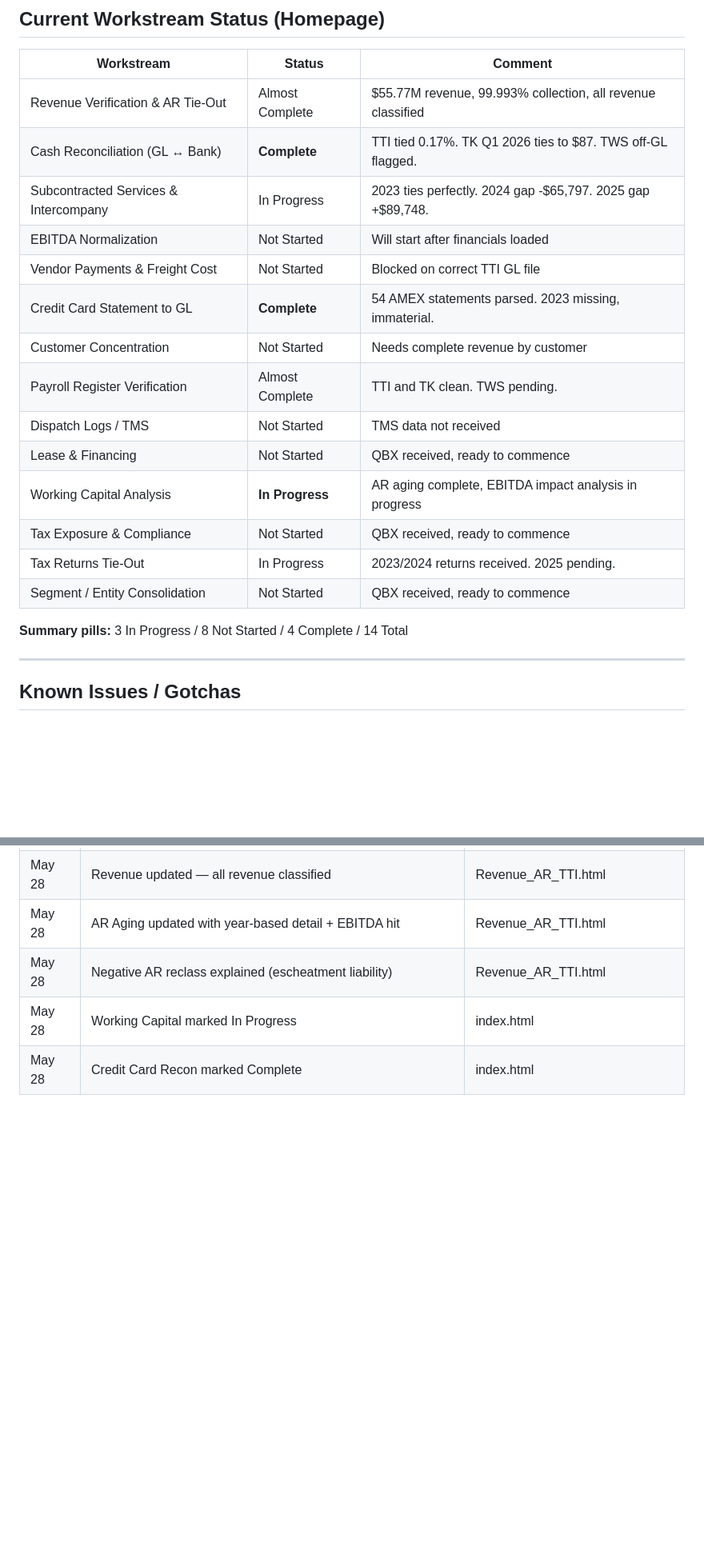
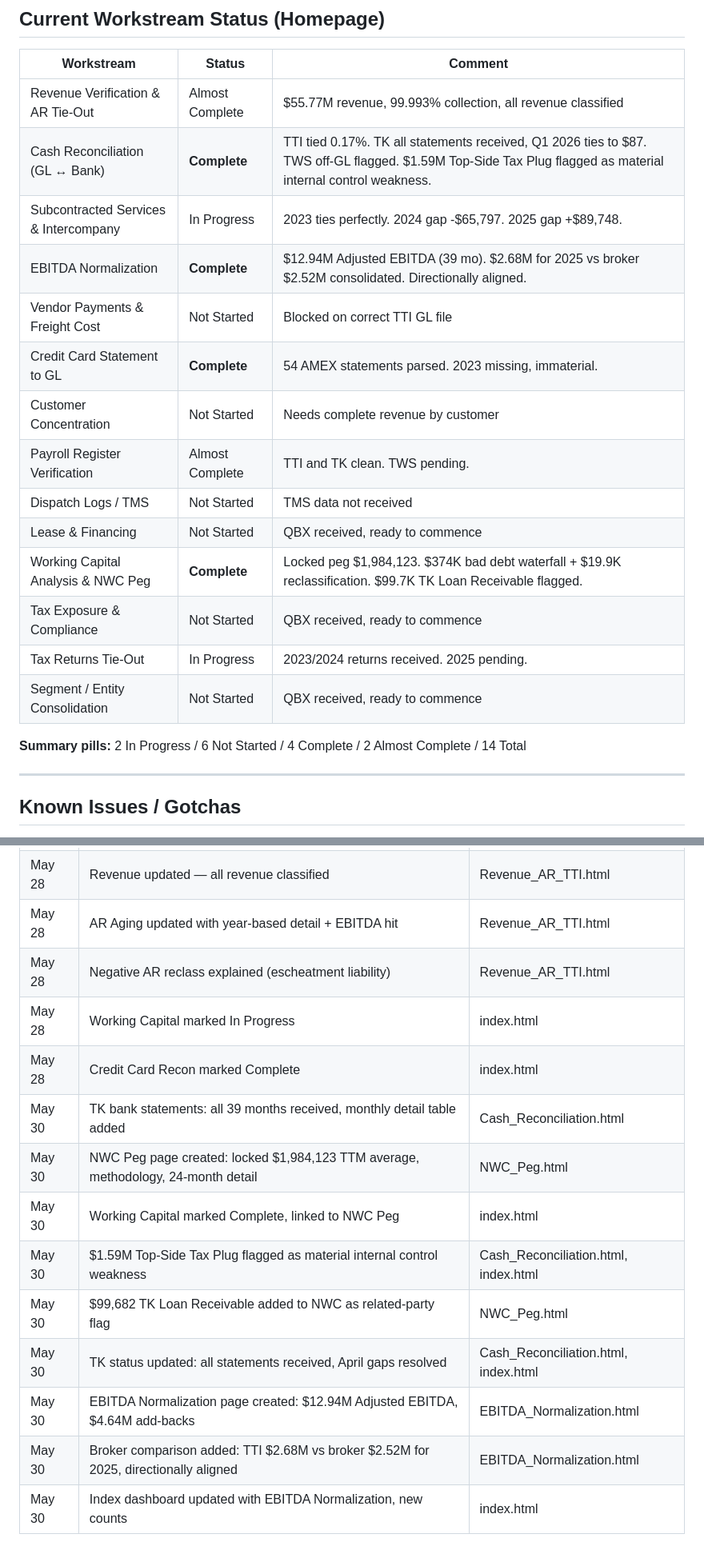
Before and after one commit to rventra/tricon-qoe, a Markdown page: website.md, 2 parts joined by grey strips. Shown at 80% size. Drawn GitHub-style; blank space fills up the shorter version.

```diff
--- a/website.md
+++ b/website.md
@@ -163,21 +208,21 @@ Invoke-WebRequest -Uri "https://master.d2ucc03atd4qn9.amplifyapp.com/status_upda
 | Workstream | Status | Comment |
 |---|---|---|
 | Revenue Verification & AR Tie-Out | Almost Complete | $55.77M revenue, 99.993% collection, all revenue classified |
-| Cash Reconciliation (GL ↔ Bank) | **Complete** | TTI tied 0.17%. TK Q1 2026 ties to $87. TWS off-GL flagged. |
+| Cash Reconciliation (GL ↔ Bank) | **Complete** | TTI tied 0.17%. TK all statements received, Q1 2026 ties to $87. TWS off-GL flagged. $1.59M Top-Side Tax Plug flagged as material internal control weakness. |
 | Subcontracted Services & Intercompany | In Progress | 2023 ties perfectly. 2024 gap -$65,797. 2025 gap +$89,748. |
-| EBITDA Normalization | Not Started | Will start after financials loaded |
+| EBITDA Normalization | **Complete** | $12.94M Adjusted EBITDA (39 mo). $2.68M for 2025 vs broker $2.52M consolidated. Directionally aligned. |
 | Vendor Payments & Freight Cost | Not Started | Blocked on correct TTI GL file |
 | Credit Card Statement to GL | **Complete** | 54 AMEX statements parsed. 2023 missing, immaterial. |
 | Customer Concentration | Not Started | Needs complete revenue by customer |
 | Payroll Register Verification | Almost Complete | TTI and TK clean. TWS pending. |
 | Dispatch Logs / TMS | Not Started | TMS data not received |
 | Lease & Financing | Not Started | QBX received, ready to commence |
-| Working Capital Analysis | **In Progress** | AR aging complete, EBITDA impact analysis in progress |
+| Working Capital Analysis & NWC Peg | **Complete** | Locked peg $1,984,123. $374K bad debt waterfall + $19.9K reclassification. $99.7K TK Loan Receivable flagged. |
 | Tax Exposure & Compliance | Not Started | QBX received, ready to commence |
 | Tax Returns Tie-Out | In Progress | 2023/2024 returns received. 2025 pending. |
 | Segment / Entity Consolidation | Not Started | QBX received, ready to commence |
 
-**Summary pills:** 3 In Progress / 8 Not Started / 4 Complete / 14 Total
+**Summary pills:** 2 In Progress / 6 Not Started / 4 Complete / 2 Almost Complete / 14 Total
 
 ---
 
@@ -209,3 +254,12 @@ Invoke-WebRequest -Uri "https://master.d2ucc03atd4qn9.amplifyapp.com/status_upda
 | May 28 | Negative AR reclass explained (escheatment liability) | Revenue_AR_TTI.html |
 | May 28 | Working Capital marked In Progress | index.html |
 | May 28 | Credit Card Recon marked Complete | index.html |
+| May 30 | TK bank statements: all 39 months received, monthly detail table added | Cash_Reconciliation.html |
+| May 30 | NWC Peg page created: locked $1,984,123 TTM average, methodology, 24-month detail | NWC_Peg.html |
+| May 30 | Working Capital marked Complete, linked to NWC Peg | index.html |
+| May 30 | $1.59M Top-Side Tax Plug flagged as material internal control weakness | Cash_Reconciliation.html, index.html |
+| May 30 | $99,682 TK Loan Receivable added to NWC as related-party flag | NWC_Peg.html |
+| May 30 | TK status updated: all statements received, April gaps resolved | Cash_Reconciliation.html, index.html |
+| May 30 | EBITDA Normalization page created: $12.94M Adjusted EBITDA, $4.64M add-backs | EBITDA_Normalization.html |
+| May 30 | Broker comparison added: TTI $2.68M vs broker $2.52M for 2025, directionally aligned | EBITDA_Normalization.html |
+| May 30 | Index dashboard updated with EBITDA Normalization, new counts | index.html |
```
Also changed, not shown: other parts of website.md (+64 -19 lines).
